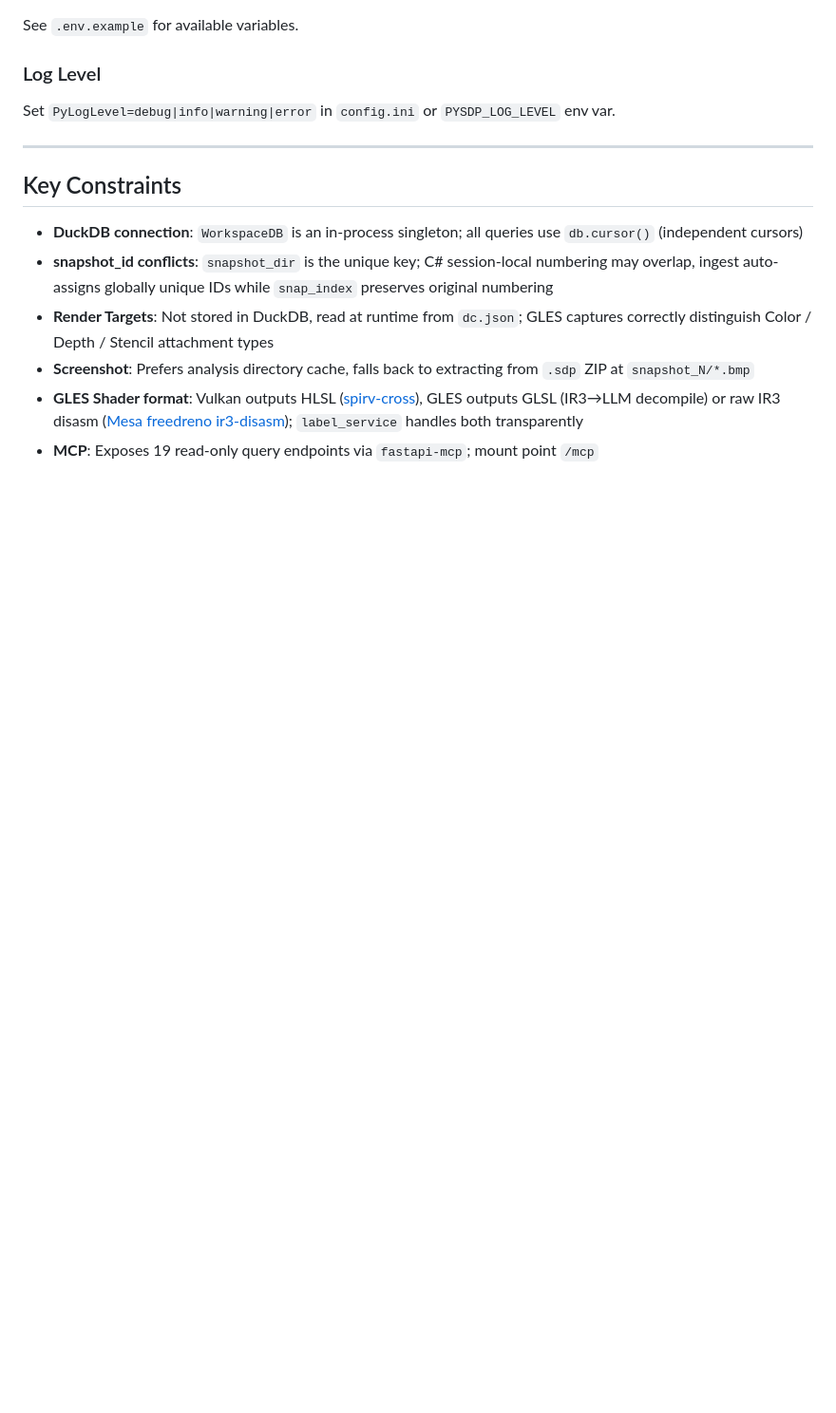
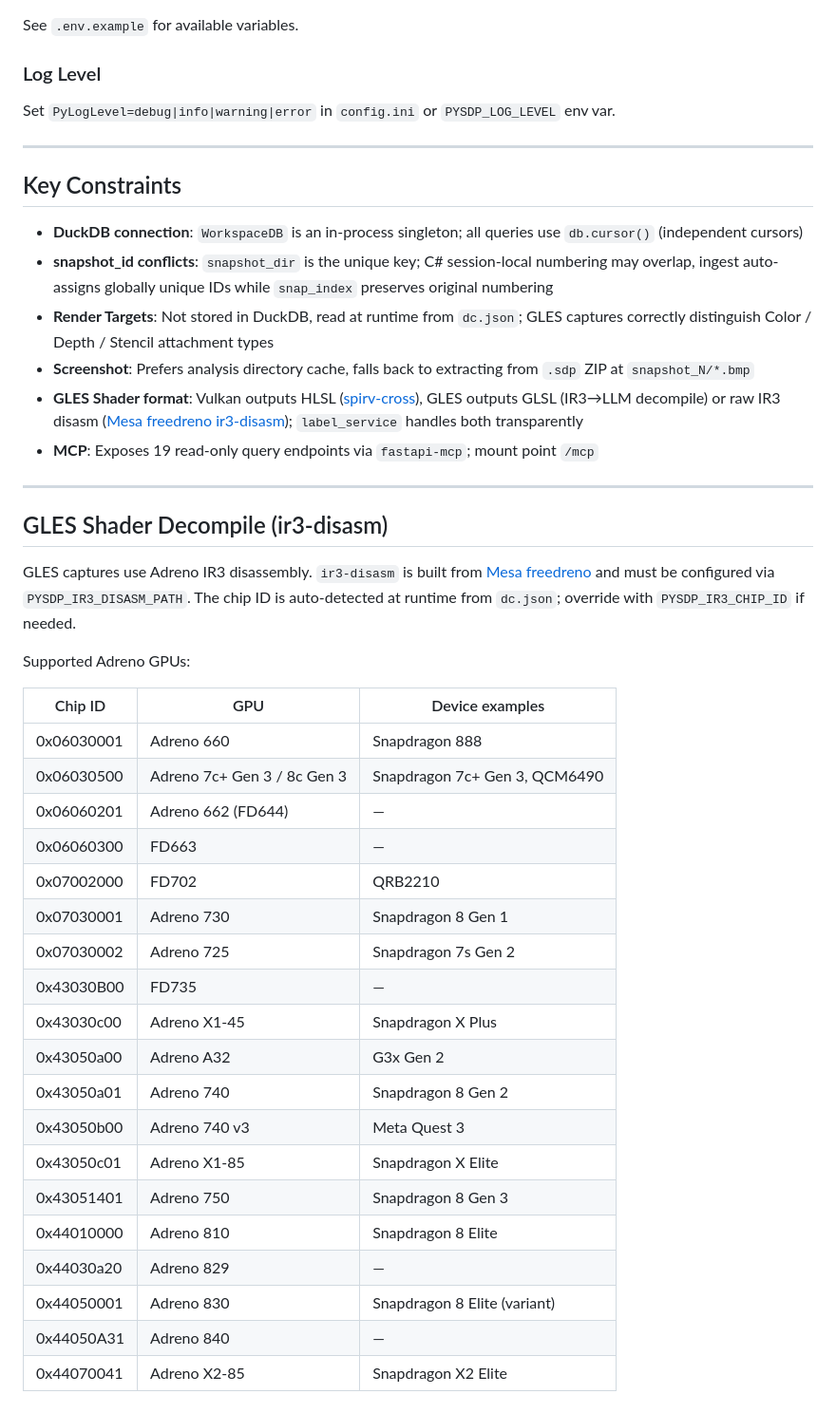
Before and after one commit to mysheng8/pysdp, a Markdown page: README.md, the part around the change. Shown at 95% size. Rendered like a GitHub page; blank space fills up the shorter version.

Commit message:
docs: add GLES ir3-disasm supported Adreno GPU list
Co-Authored-By: Claude Sonnet 4.6 <noreply@anthropic.com>

```diff
--- a/README.md
+++ b/README.md
@@ -302,3 +302,33 @@ Set `PyLogLevel=debug|info|warning|error` in `config.ini` or `PYSDP_LOG_LEVEL` e
 - **Screenshot**: Prefers analysis directory cache, falls back to extracting from `.sdp` ZIP at `snapshot_N/*.bmp`
 - **GLES Shader format**: Vulkan outputs HLSL ([spirv-cross](https://vulkan.lunarg.com/sdk/home)), GLES outputs GLSL (IR3→LLM decompile) or raw IR3 disasm ([Mesa freedreno ir3-disasm](https://gitlab.freedesktop.org/mesa/mesa)); `label_service` handles both transparently
 - **MCP**: Exposes 19 read-only query endpoints via `fastapi-mcp`; mount point `/mcp`
+
+---
+
+## GLES Shader Decompile (ir3-disasm)
+
+GLES captures use Adreno IR3 disassembly. `ir3-disasm` is built from [Mesa freedreno](https://gitlab.freedesktop.org/mesa/mesa) and must be configured via `PYSDP_IR3_DISASM_PATH`. The chip ID is auto-detected at runtime from `dc.json`; override with `PYSDP_IR3_CHIP_ID` if needed.
+
+Supported Adreno GPUs:
+
+| Chip ID | GPU | Device examples |
+|---|---|---|
+| 0x06030001 | Adreno 660 | Snapdragon 888 |
+| 0x06030500 | Adreno 7c+ Gen 3 / 8c Gen 3 | Snapdragon 7c+ Gen 3, QCM6490 |
+| 0x06060201 | Adreno 662 (FD644) | — |
+| 0x06060300 | FD663 | — |
+| 0x07002000 | FD702 | QRB2210 |
+| 0x07030001 | Adreno 730 | Snapdragon 8 Gen 1 |
+| 0x07030002 | Adreno 725 | Snapdragon 7s Gen 2 |
+| 0x43030B00 | FD735 | — |
+| 0x43030c00 | Adreno X1-45 | Snapdragon X Plus |
+| 0x43050a00 | Adreno A32 | G3x Gen 2 |
+| 0x43050a01 | Adreno 740 | Snapdragon 8 Gen 2 |
+| 0x43050b00 | Adreno 740 v3 | Meta Quest 3 |
+| 0x43050c01 | Adreno X1-85 | Snapdragon X Elite |
+| 0x43051401 | Adreno 750 | Snapdragon 8 Gen 3 |
+| 0x44010000 | Adreno 810 | Snapdragon 8 Elite |
+| 0x44030a20 | Adreno 829 | — |
+| 0x44050001 | Adreno 830 | Snapdragon 8 Elite (variant) |
+| 0x44050A31 | Adreno 840 | — |
+| 0x44070041 | Adreno X2-85 | Snapdragon X2 Elite |
```
